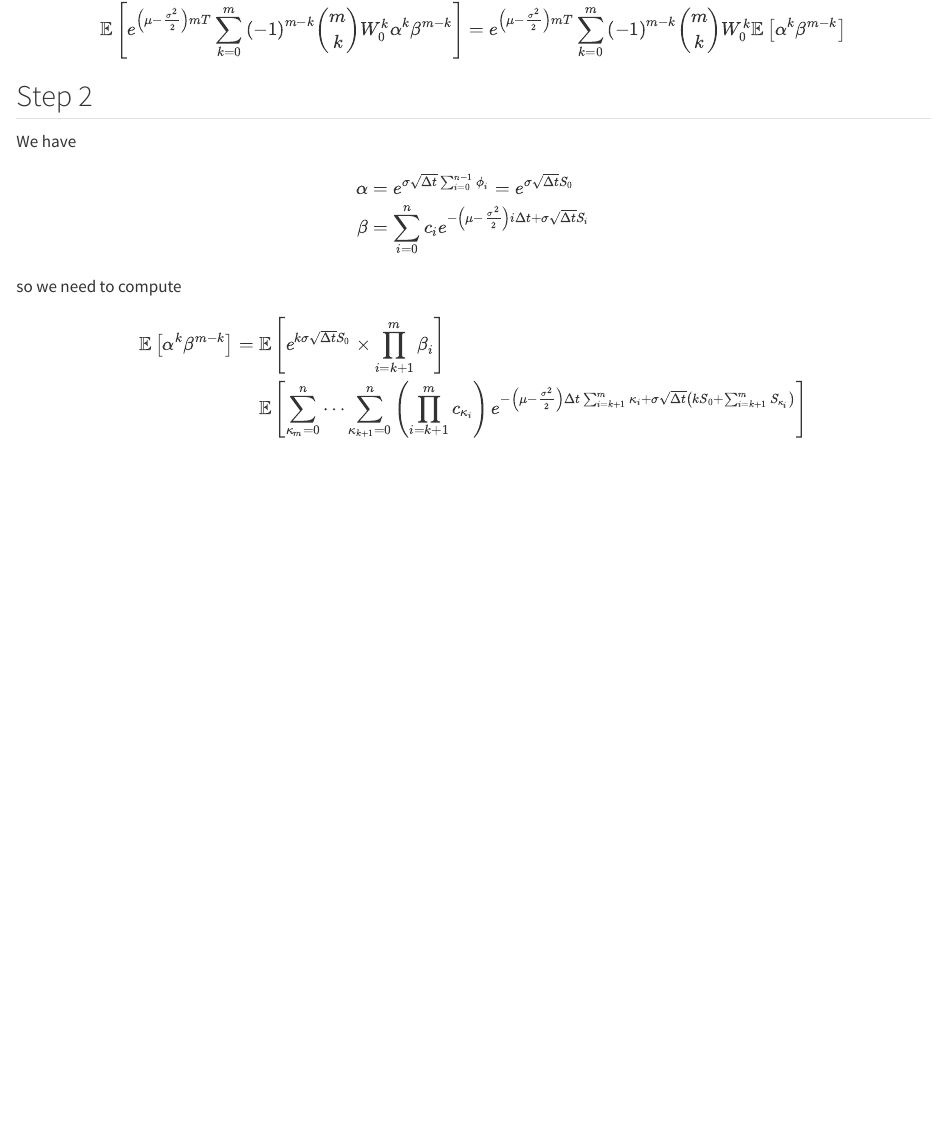
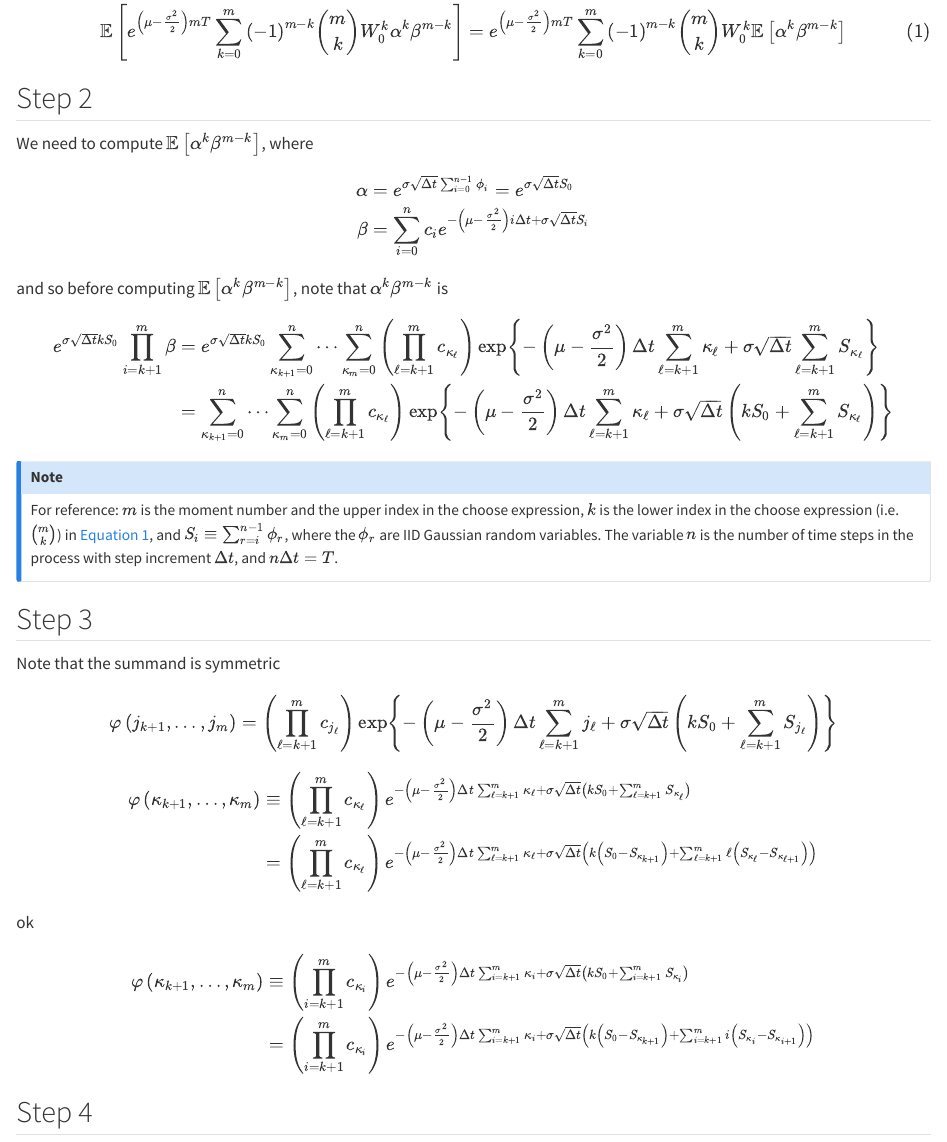
Before and after one commit to lodette/fgt, a Quarto document (docs/argumentqmd.qmd): the page in a window 1100 px wide, from 650 px down. Rendered offline with R 4.5, knitr and Pandoc in place of Quarto, with nearby package versions.

Commit message:
refactor: changes to equation indexing

```diff
--- a/docs/argumentqmd.qmd
+++ b/docs/argumentqmd.qmd
@@ -25,23 +24,48 @@ $$\begin{eqnarray*}
  & = & \sum_{k=0}^{m}\left(-1\right)^{m-k}{m \choose k}W_{0}^ke^{\left(\mu-\frac{\sigma^{2}}{2}\right)mT}\alpha^{k}\beta^{m-k}\\
  & = & e^{\left(\mu-\frac{\sigma^{2}}{2}\right)mT}\sum_{k=0}^{m}\left(-1\right)^{m-k}{m \choose k}W_{0}^k \alpha^{k}\beta^{m-k}
 \end{eqnarray*}$$
+
 and so the $m$-th moment is
 
-$$\mathbb{E}\left[e^{\left(\mu-\frac{\sigma^{2}}{2}\right)mT}\sum_{k=0}^{m}\left(-1\right)^{m-k}{m \choose k}W_{0}^k \alpha^{k}\beta^{m-k}\right]=e^{\left(\mu-\frac{\sigma^{2}}{2}\right)mT}\sum_{k=0}^{m}\left(-1\right)^{m-k}{m \choose k}W_{0}^k \mathbb{E}\left[\alpha^{k}\beta^{m-k}\right]$$
+$$\mathbb{E}\left[e^{\left(\mu-\frac{\sigma^{2}}{2}\right)mT}\sum_{k=0}^{m}\left(-1\right)^{m-k}{m \choose k}W_{0}^k \alpha^{k}\beta^{m-k}\right]=e^{\left(\mu-\frac{\sigma^{2}}{2}\right)mT}\sum_{k=0}^{m}\left(-1\right)^{m-k}{m \choose k}W_{0}^k \mathbb{E}\left[\alpha^{k}\beta^{m-k}\right]$$ {#eq-m-moment}
 
 ## Step 2
 
-We have
+We need to compute $\mathbb{E}\left[\alpha^{k}\beta^{m-k}\right]$, where
+
+$$\begin{eqnarray*}
+\alpha & = & e^{\sigma\sqrt{\Delta t}\sum_{i=0}^{n-1}\phi_{i}}=e^{\sigma\sqrt{\Delta t}S_{0}}\\
+ \beta & = & \sum_{i=0}^{n}c_{i}e^{-\left(\mu-\frac{\sigma^{2}}{2}\right)i\Delta t+\sigma\sqrt{\Delta t}S_{i}}
+\end{eqnarray*}$$
+
+and so before computing $\mathbb{E}\left[\alpha^{k}\beta^{m-k}\right]$, note that $\alpha^{k}\beta^{m-k}$ is
+
+$$\begin{align*}
+e^{\sigma\sqrt{\Delta t}kS_{0}}\prod^{m}_{i=k+1}\beta & =e^{\sigma\sqrt{\Delta t}kS_{0}}\sum^{n}_{\kappa_{k+1}=0}\cdots\sum^{n}_{\kappa_{m}=0}\left(\prod^{m}_{\ell=k+1}c_{\kappa_{\ell}}\right)\exp\left\{ -\left(\mu-\frac{\sigma^{2}}{2}\right)\Delta t\sum^{m}_{\ell=k+1}\kappa_{\ell}+\sigma\sqrt{\Delta t}\sum^{m}_{\ell=k+1}S_{\kappa_{\ell}}\right\} \\
+ & =\sum^{n}_{\kappa_{k+1}=0}\cdots\sum^{n}_{\kappa_{m}=0}\left(\prod^{m}_{\ell=k+1}c_{\kappa_{\ell}}\right)\exp\left\{ -\left(\mu-\frac{\sigma^{2}}{2}\right)\Delta t\sum^{m}_{\ell=k+1}\kappa_{\ell}+\sigma\sqrt{\Delta t}\left(kS_{0}+\sum^{m}_{\ell=k+1}S_{\kappa_{\ell}}\right)\right\}
+\end{align*}$$
+
+::: callout-note
+For reference: $m$ is the moment number and the upper index in the choose expression, $k$ is the lower index in the choose expression (i.e. ${m \choose k}$) in [-@eq-m-moment], and $S_i\equiv\sum_{r=i}^{n-1}\phi_r$, where the $\phi_r$ are IID Gaussian random variables. The variable $n$ is the number of time steps in the process with step increment $\Delta t$, and $n\Delta t = T$.
+:::
+
+## Step 3
+
+Note that the summand is symmetric
 
 $$
-\begin{eqnarray*}
-\alpha & = & e^{\sigma\sqrt{\Delta t}\sum_{i=0}^{n-1}\phi_{i}}=e^{\sigma\sqrt{\Delta t}S_{0}}\\
- \beta & = & \sum_{i=0}^{n}c_{i}e^{-\left(\mu-\frac{\sigma^{2}}{2}\right)i\Delta t+\sigma\sqrt{\Delta t}S_{i}}
-\end{eqnarray*}
-$$
-so we need to compute
+\varphi\left(j_{k+1},\ldots,j_{m}\right)=\left(\prod^{m}_{\ell=k+1}c_{j_{\ell}}\right)\exp\left\{ -\left(\mu-\frac{\sigma^{2}}{2}\right)\Delta t\sum^{m}_{\ell=k+1}j_{\ell}+\sigma\sqrt{\Delta t}\left(kS_{0}+\sum^{m}_{\ell=k+1}S_{j_{\ell}}\right)\right\} $$
 
 $$\begin{eqnarray*}
-\mathbb{E}\left[\alpha^{k}\beta^{m-k}\right] & = & \mathbb{E}\left[e^{k\sigma\sqrt{\Delta t}S_{0}}\times\prod_{i=k+1}^{m}\beta_{i}\right]\\
- &  & \mathbb{E}\left[\sum_{\kappa_{m}=0}^{n}\cdots\sum_{\kappa_{k+1}=0}^{n}\left(\prod_{i=k+1}^{m}c_{\kappa_{i}}\right)e^{-\left(\mu-\frac{\sigma^{2}}{2}\right)\Delta t\sum_{i=k+1}^{m}\kappa_{i}+\sigma\sqrt{\Delta t}\left(kS_{0}+\sum_{i=k+1}^{m}S_{\kappa_{i}}\right)}\right]
+\varphi\left(\kappa_{k+1},\ldots,\kappa_{m}\right) & \equiv & \left(\prod_{\ell=k+1}^{m}c_{\kappa_{\ell}}\right)e^{-\left(\mu-\frac{\sigma^{2}}{2}\right)\Delta t\sum_{\ell=k+1}^{m}\kappa_{\ell}+\sigma\sqrt{\Delta t}\left(kS_{0}+\sum_{\ell=k+1}^{m}S_{\kappa_{\ell}}\right)}\\
+ & = & \left(\prod_{\ell=k+1}^{m}c_{\kappa_{\ell}}\right)e^{-\left(\mu-\frac{\sigma^{2}}{2}\right)\Delta t\sum_{\ell=k+1}^{m}\kappa_{\ell}+\sigma\sqrt{\Delta t}\left(k\left(S_{0}-S_{\kappa_{k+1}}\right)+\sum_{\ell=k+1}^{m}\ell\left(S_{\kappa_{\ell}}-S_{\kappa_{\ell+1}}\right)\right)}
 \end{eqnarray*}$$
+
+ok
+
+$$\begin{eqnarray*}
+\varphi\left(\kappa_{k+1},\ldots,\kappa_{m}\right) & \equiv & \left(\prod_{i=k+1}^{m}c_{\kappa_{i}}\right)e^{-\left(\mu-\frac{\sigma^{2}}{2}\right)\Delta t\sum_{i=k+1}^{m}\kappa_{i}+\sigma\sqrt{\Delta t}\left(kS_{0}+\sum_{i=k+1}^{m}S_{\kappa_{i}}\right)}\\
+ & = & \left(\prod_{i=k+1}^{m}c_{\kappa_{i}}\right)e^{-\left(\mu-\frac{\sigma^{2}}{2}\right)\Delta t\sum_{i=k+1}^{m}\kappa_{i}+\sigma\sqrt{\Delta t}\left(k\left(S_{0}-S_{\kappa_{k+1}}\right)+\sum_{i=k+1}^{m}i\left(S_{\kappa_{i}}-S_{\kappa_{i+1}}\right)\right)}
+\end{eqnarray*}$$
+
+## Step 4
```
Also changed, not shown: docs/argumentqmd.qmd (3 more changed lines).
